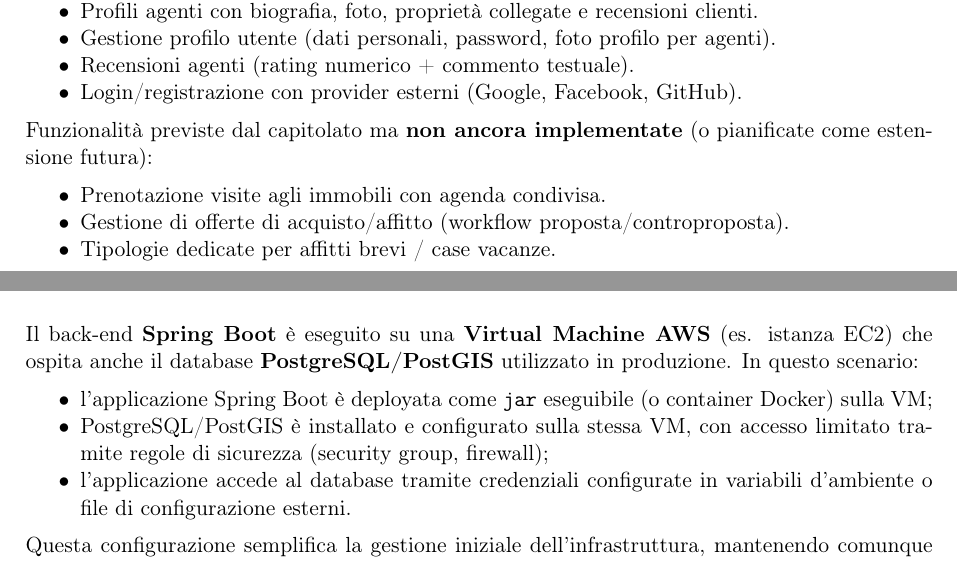
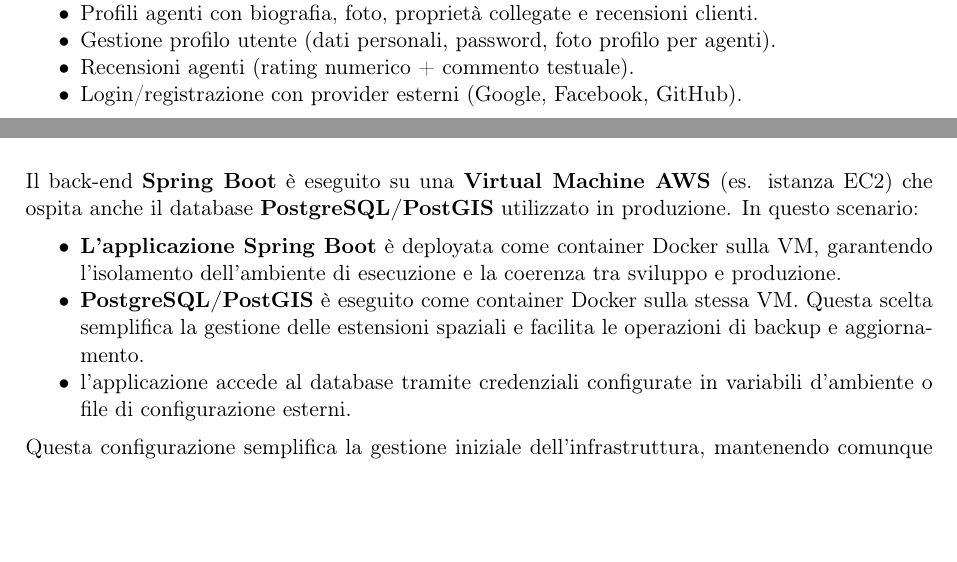
Before and after one commit to AndreaPignieri/ingsw, a LaTeX document (Documentazione/LateX/main.tex): two parts of pages 5 and 31 of 52 before the commit and two parts of pages 5 and 32 of 53 after it, joined at a grey line, cut so that both start at the same text, the shorter picture padded with empty space. Compiled offline with pdfLaTeX.

Commit message:
feat(documentazione): completed documentation

```diff
--- a/Documentazione/LateX/main.tex
+++ b/Documentazione/LateX/main.tex
@@ -55,13 +55,8 @@ Lo stato attuale dell’implementazione copre:
   \item Login/registrazione con provider esterni (Google, Facebook, GitHub).
 \end{itemize}
 
-Funzionalità previste dal capitolato ma \textbf{non ancora implementate} (o pianificate come estensione futura):
 
-\begin{itemize}[nosep]
-  \item Prenotazione visite agli immobili con agenda condivisa.
-  \item Gestione di offerte di acquisto/affitto (workflow proposta/controproposta).
-  \item Tipologie dedicate per affitti brevi / case vacanze.
-\end{itemize}
+\pagebreak
 
 \section{Glossario}
 
@@ -742,8 +738,8 @@ Il sistema è pensato per un deployment su infrastruttura cloud, con particolare
 Il back-end \textbf{Spring Boot} è eseguito su una \textbf{Virtual Machine AWS} (es. istanza EC2) che ospita anche il database \textbf{PostgreSQL/PostGIS} utilizzato in produzione. In questo scenario:
 
 \begin{itemize}[nosep]
-  \item l'applicazione Spring Boot è deployata come \texttt{jar} eseguibile (o container Docker) sulla VM;
-  \item PostgreSQL/PostGIS è installato e configurato sulla stessa VM, con accesso limitato tramite regole di sicurezza (security group, firewall);
+  \item \textbf{L'applicazione Spring Boot} è deployata come container Docker sulla VM, garantendo l'isolamento dell'ambiente di esecuzione e la coerenza tra sviluppo e produzione.
+  \item \textbf{PostgreSQL/PostGIS} è eseguito come container Docker sulla stessa VM. Questa scelta semplifica la gestione delle estensioni spaziali e facilita le operazioni di backup e aggiornamento.
   \item l'applicazione accede al database tramite credenziali configurate in variabili d'ambiente o file di configurazione esterni.
 \end{itemize}
 
```
Also changed, not shown: Documentazione/LateX/main.tex (5 more changed lines), 1 other file.
